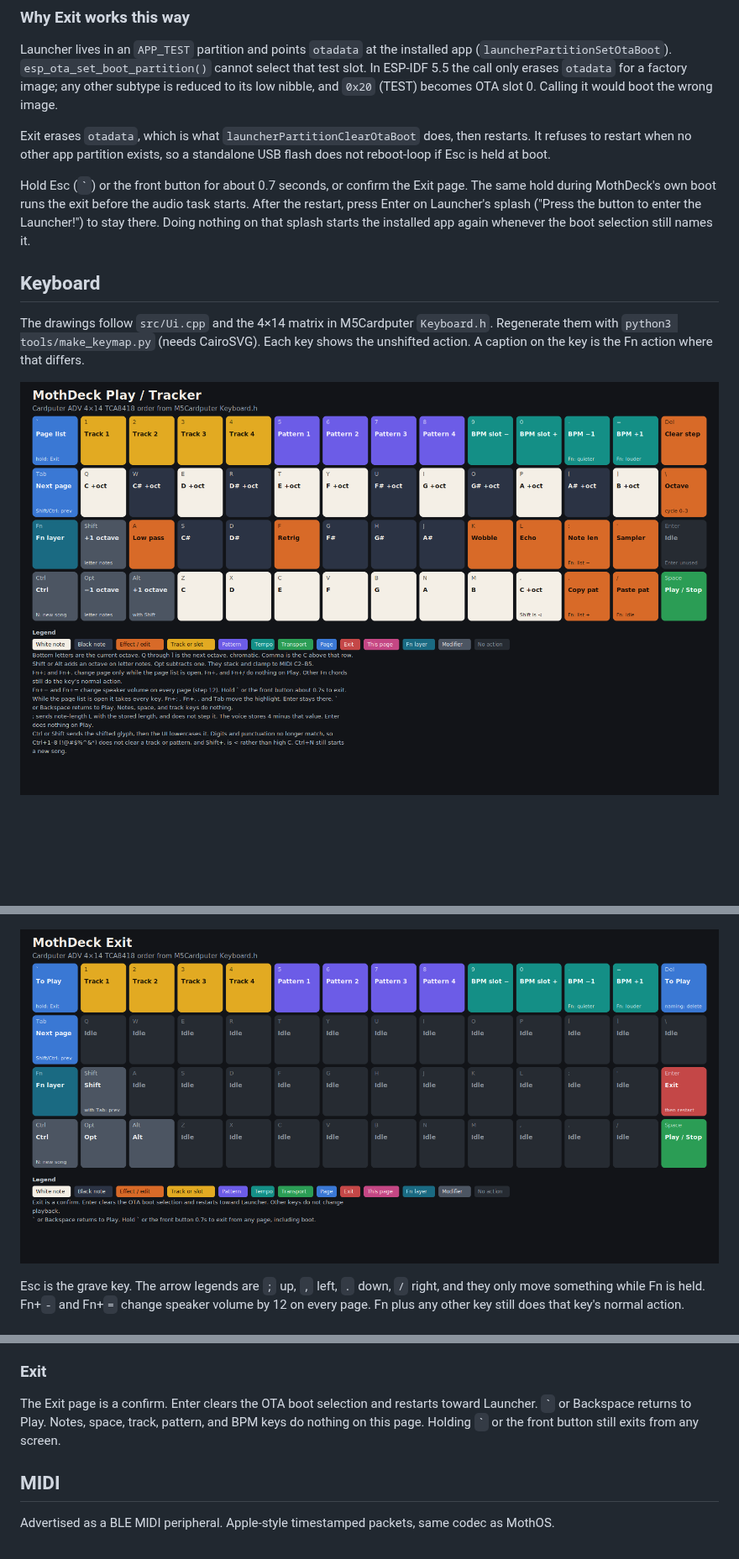
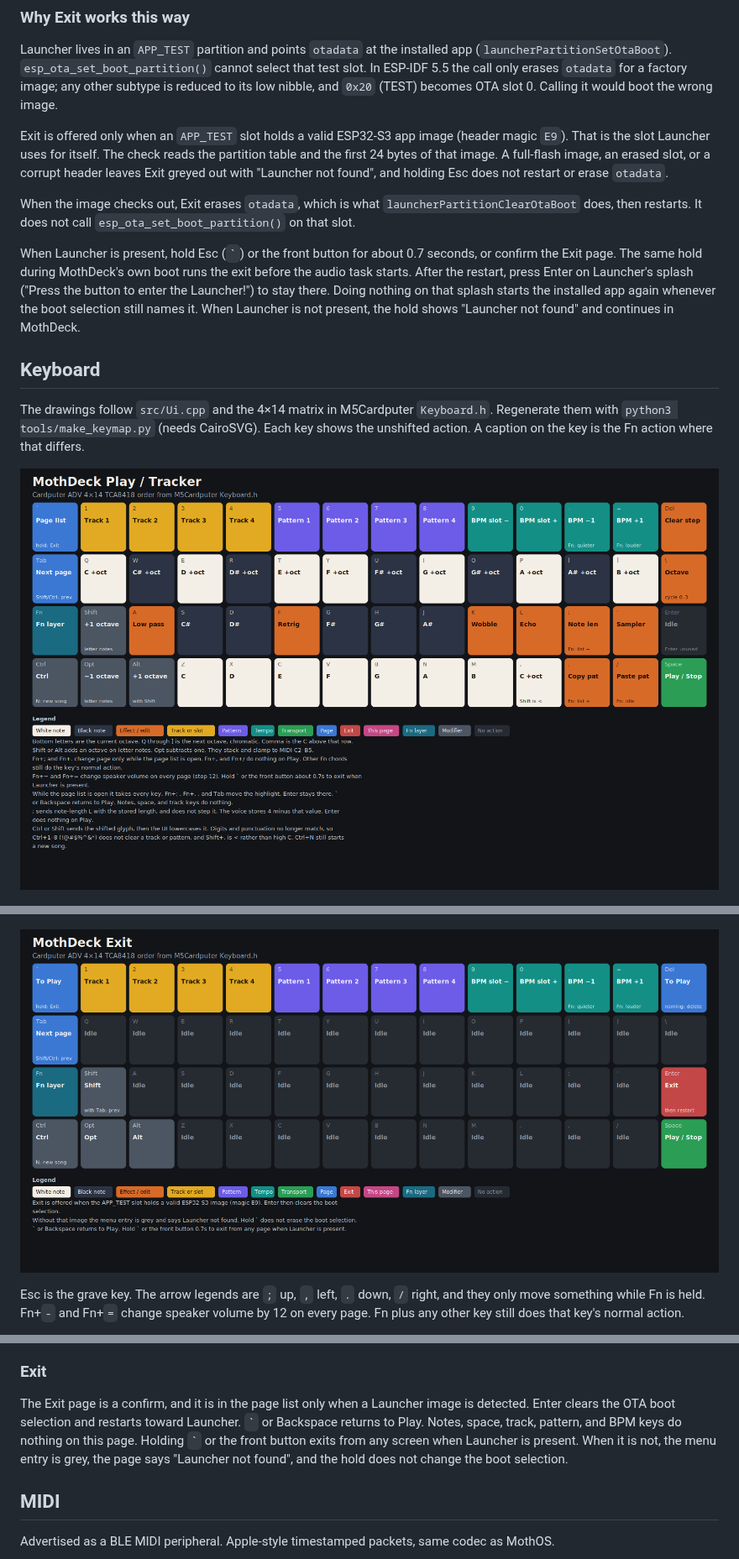
Before and after one commit to shard76-dark/MothDeck-ambient-house-groovebox-firmware-for-M5Stack-Cardputer-ADV-, a Markdown page: README.md, 3 parts joined by grey strips. Shown at 84% size. Rendered like a GitHub page; pictures changed too: docs/keymap-exit.png, docs/keymap-play.png; blank space fills up the shorter version.

```diff
--- a/README.md
+++ b/README.md
@@ -48,9 +48,11 @@ See [releases/INSTALL.md](releases/INSTALL.md) for the button-by-button steps. S
 
 Launcher lives in an `APP_TEST` partition and points `otadata` at the installed app (`launcherPartitionSetOtaBoot`). `esp_ota_set_boot_partition()` cannot select that test slot. In ESP-IDF 5.5 the call only erases `otadata` for a factory image; any other subtype is reduced to its low nibble, and `0x20` (TEST) becomes OTA slot 0. Calling it would boot the wrong image.
 
-Exit erases `otadata`, which is what `launcherPartitionClearOtaBoot` does, then restarts. It refuses to restart when no other app partition exists, so a standalone USB flash does not reboot-loop if Esc is held at boot.
+Exit is offered only when an `APP_TEST` slot holds a valid ESP32-S3 app image (header magic `E9`). That is the slot Launcher uses for itself. The check reads the partition table and the first 24 bytes of that image. A full-flash image, an erased slot, or a corrupt header leaves Exit greyed out with "Launcher not found", and holding Esc does not restart or erase `otadata`.
 
-Hold Esc (`` ` ``) or the front button for about 0.7 seconds, or confirm the Exit page. The same hold during MothDeck's own boot runs the exit before the audio task starts. After the restart, press Enter on Launcher's splash ("Press the button to enter the Launcher!") to stay there. Doing nothing on that splash starts the installed app again whenever the boot selection still names it.
+When the image checks out, Exit erases `otadata`, which is what `launcherPartitionClearOtaBoot` does, then restarts. It does not call `esp_ota_set_boot_partition()` on that slot.
+
+When Launcher is present, hold Esc (`` ` ``) or the front button for about 0.7 seconds, or confirm the Exit page. The same hold during MothDeck's own boot runs the exit before the audio task starts. After the restart, press Enter on Launcher's splash ("Press the button to enter the Launcher!") to stay there. Doing nothing on that splash starts the installed app again whenever the boot selection still names it. When Launcher is not present, the hold shows "Launcher not found" and continues in MothDeck.
 
 ## Keyboard
 
@@ -148,7 +150,7 @@ Rows: speaker, brightness, BLE name, battery, memory, card. Fn+`;` and Fn+`.` mo
 
 ### Exit
 
-The Exit page is a confirm. Enter clears the OTA boot selection and restarts toward Launcher. `` ` `` or Backspace returns to Play. Notes, space, track, pattern, and BPM keys do nothing on this page. Holding `` ` `` or the front button still exits from any screen.
+The Exit page is a confirm, and it is in the page list only when a Launcher image is detected. Enter clears the OTA boot selection and restarts toward Launcher. `` ` `` or Backspace returns to Play. Notes, space, track, pattern, and BPM keys do nothing on this page. Holding `` ` `` or the front button exits from any screen when Launcher is present. When it is not, the menu entry is grey, the page says "Launcher not found", and the hold does not change the boot selection.
 
 ## MIDI
 
```
Also changed, not shown: releases/CHANGELOG.md (+2 -0 lines), releases/INSTALL.md (+4 -2 lines), 11 other files.
